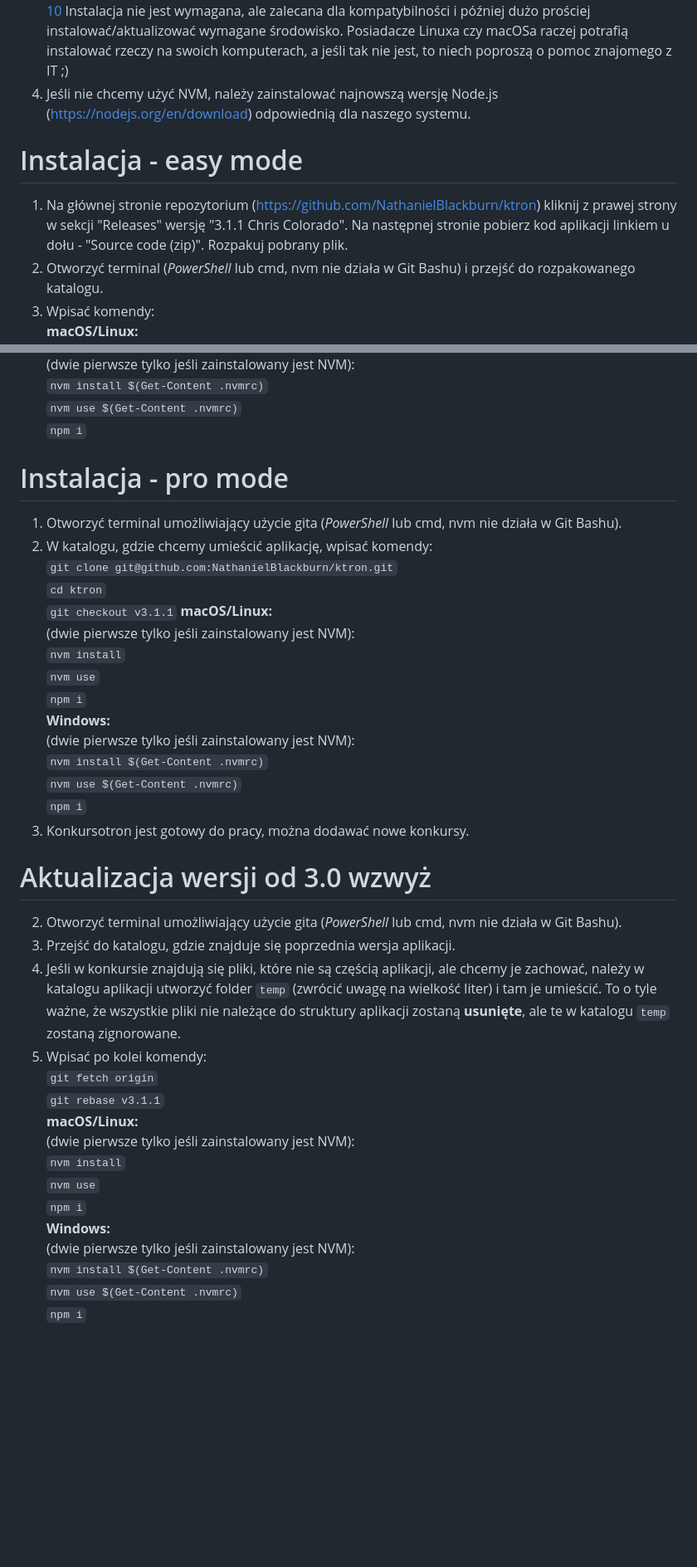
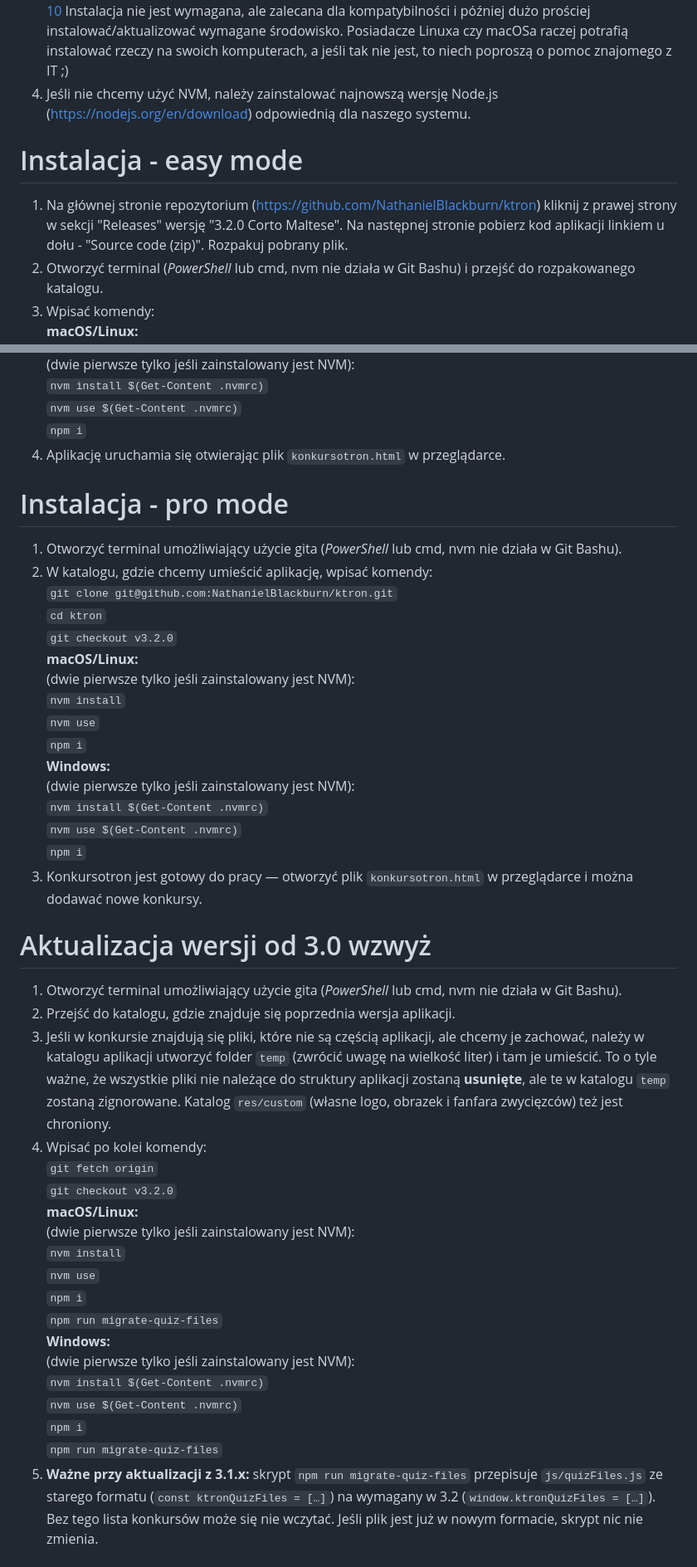
Before and after one commit to NathanielBlackburn/ktron, a Markdown page: README.md, 2 parts joined by grey strips. Shown at 83% size. Rendered like a GitHub page; blank space fills up the shorter version.

```diff
--- a/README.md
+++ b/README.md
@@ -8,10 +8,9 @@ Windows: https://www.freecodecamp.org/news/nvm-for-windows-how-to-download-and-i
 Instalacja nie jest wymagana, ale zalecana dla kompatybilności i później dużo prościej instalować/aktualizować wymagane środowisko. Posiadacze Linuxa czy macOSa raczej potrafią instalować rzeczy na swoich komputerach, a jeśli tak nie jest, to niech poproszą o pomoc znajomego z IT ;)
 4. Jeśli nie chcemy użyć NVM, należy zainstalować najnowszą wersję Node.js (https://nodejs.org/en/download) odpowiednią dla naszego systemu.
 
-
 # Instalacja - easy mode
 
-1. Na głównej stronie repozytorium (https://github.com/NathanielBlackburn/ktron) kliknij z prawej strony w sekcji "Releases" wersję "3.1.1 Chris Colorado". Na następnej stronie pobierz kod aplikacji linkiem u dołu - "Source code (zip)". Rozpakuj pobrany plik.
+1. Na głównej stronie repozytorium (https://github.com/NathanielBlackburn/ktron) kliknij z prawej strony w sekcji "Releases" wersję "3.2.0 Corto Maltese". Na następnej stronie pobierz kod aplikacji linkiem u dołu - "Source code (zip)". Rozpakuj pobrany plik.
 2. Otworzyć terminal (*PowerShell* lub cmd, nvm nie działa w Git Bashu) i przejść do rozpakowanego katalogu.
 3. Wpisać komendy:
 **macOS/Linux:**
@@ -24,6 +23,7 @@ Instalacja nie jest wymagana, ale zalecana dla kompatybilności i później duż
 `nvm install $(Get-Content .nvmrc)`
 `nvm use $(Get-Content .nvmrc)`
 `npm i`
+4. Aplikację uruchamia się otwierając plik `konkursotron.html` w przeglądarce.
 
 # Instalacja - pro mode
 
@@ -31,7 +31,7 @@ Instalacja nie jest wymagana, ale zalecana dla kompatybilności i później duż
 2. W katalogu, gdzie chcemy umieścić aplikację, wpisać komendy:
 `git clone git@github.com:NathanielBlackburn/ktron.git`
 `cd ktron`
-`git checkout v3.1.1`
+`git checkout v3.2.0`
 **macOS/Linux:**
 (dwie pierwsze tylko jeśli zainstalowany jest NVM):
 `nvm install`
@@ -42,26 +42,29 @@ Instalacja nie jest wymagana, ale zalecana dla kompatybilności i później duż
 `nvm install $(Get-Content .nvmrc)`
 `nvm use $(Get-Content .nvmrc)`
 `npm i`
-3. Konkursotron jest gotowy do pracy, można dodawać nowe konkursy.
+3. Konkursotron jest gotowy do pracy — otworzyć plik `konkursotron.html` w przeglądarce i można dodawać nowe konkursy.
 
 # Aktualizacja wersji od 3.0 wzwyż
 
-2. Otworzyć terminal umożliwiający użycie gita (*PowerShell* lub cmd, nvm nie działa w Git Bashu).
-3. Przejść do katalogu, gdzie znajduje się poprzednia wersja aplikacji.
-4. Jeśli w konkursie znajdują się pliki, które nie są częścią aplikacji, ale chcemy je zachować, należy w katalogu aplikacji utworzyć folder `temp` (zwrócić uwagę na wielkość liter) i tam je umieścić. To o tyle ważne, że wszystkie pliki nie należące do struktury aplikacji zostaną **usunięte**, ale te w katalogu `temp` zostaną zignorowane.
-6. Wpisać po kolei komendy:
+1. Otworzyć terminal umożliwiający użycie gita (*PowerShell* lub cmd, nvm nie działa w Git Bashu).
+2. Przejść do katalogu, gdzie znajduje się poprzednia wersja aplikacji.
+3. Jeśli w konkursie znajdują się pliki, które nie są częścią aplikacji, ale chcemy je zachować, należy w katalogu aplikacji utworzyć folder `temp` (zwrócić uwagę na wielkość liter) i tam je umieścić. To o tyle ważne, że wszystkie pliki nie należące do struktury aplikacji zostaną **usunięte**, ale te w katalogu `temp` zostaną zignorowane. Katalog `res/custom` (własne logo, obrazek i fanfara zwycięzców) też jest chroniony.
+4. Wpisać po kolei komendy:
 `git fetch origin`
-`git rebase v3.1.1`
+`git checkout v3.2.0`
 **macOS/Linux:**
 (dwie pierwsze tylko jeśli zainstalowany jest NVM):
 `nvm install`
 `nvm use`
 `npm i`
+`npm run migrate-quiz-files`
 **Windows:**
 (dwie pierwsze tylko jeśli zainstalowany jest NVM):
 `nvm install $(Get-Content .nvmrc)`
 `nvm use $(Get-Content .nvmrc)`
 `npm i`
+`npm run migrate-quiz-files`
+5. **Ważne przy aktualizacji z 3.1.x:** skrypt `npm run migrate-quiz-files` przepisuje `js/quizFiles.js` ze starego formatu (`const ktronQuizFiles = […]`) na wymagany w 3.2 (`window.ktronQuizFiles = […]`). Bez tego lista konkursów może się nie wczytać. Jeśli plik jest już w nowym formacie, skrypt nic nie zmienia.
 
 # Aktualizacja z wersji 2.x, jeśli KTron był zainstalowany "ręcznie", przez kopiowanie z cudzego kompa ;)
 
```
Also changed, not shown: other parts of README.md (+29 -13 lines).
